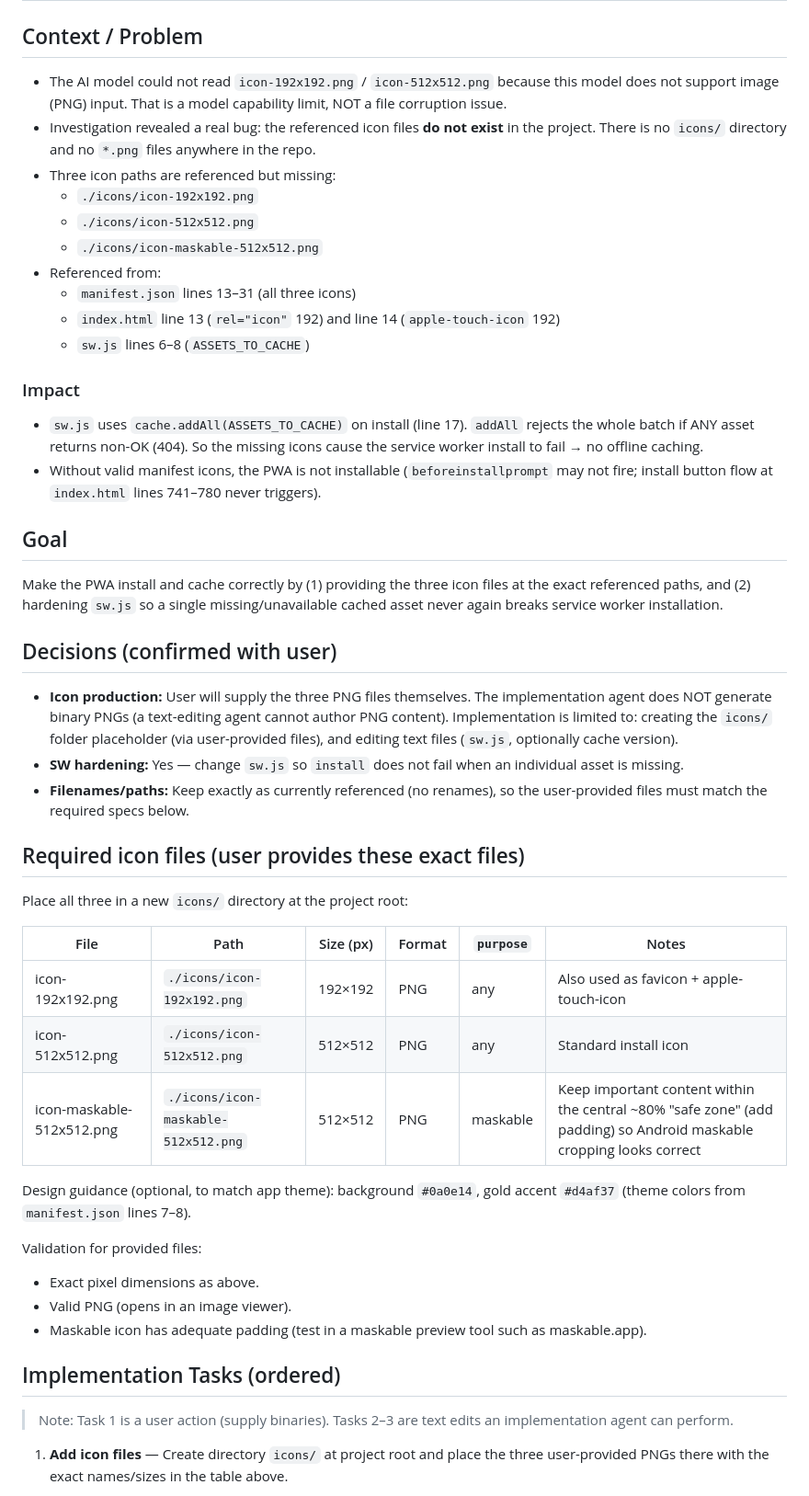
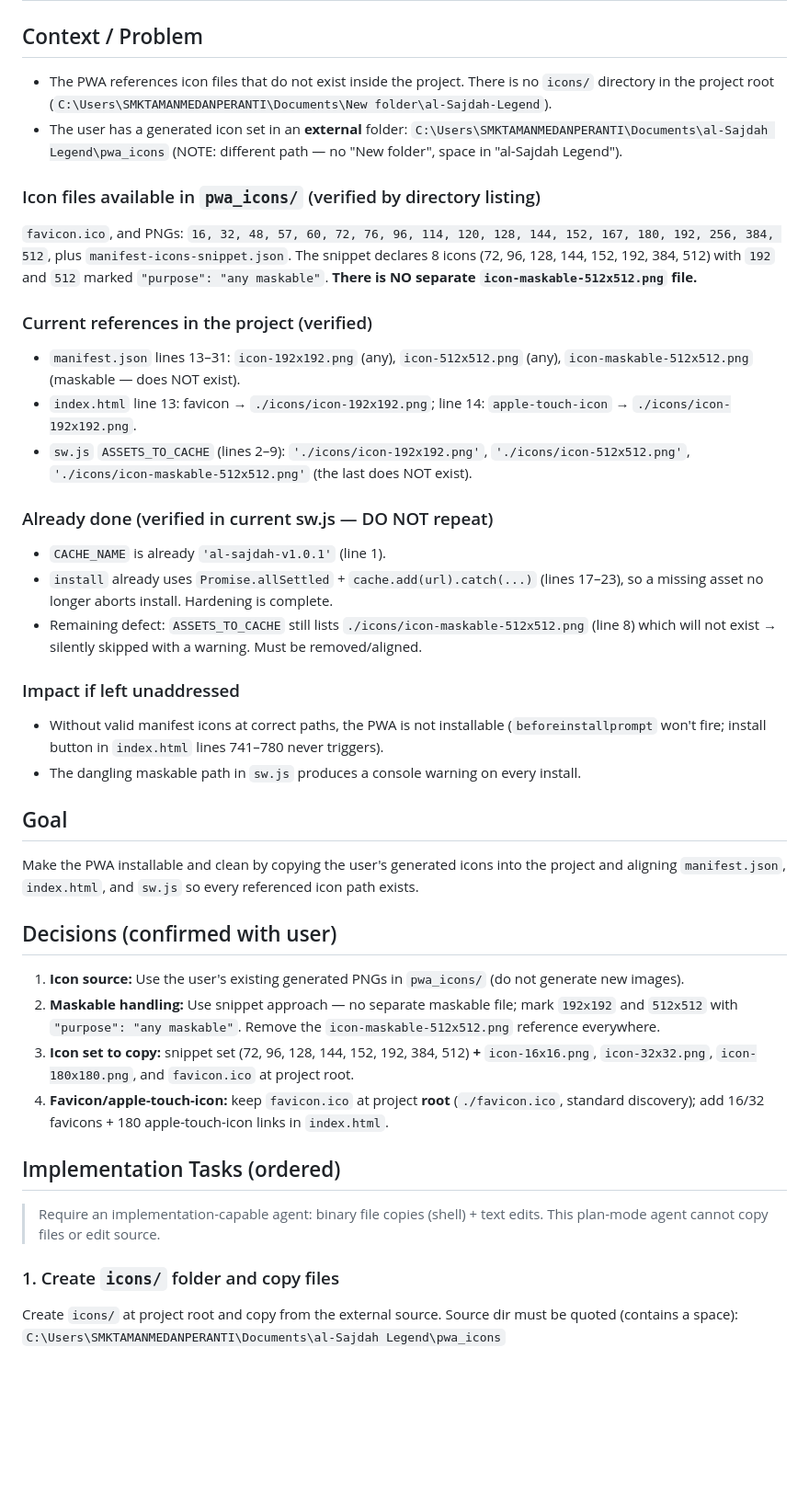
Before and after one commit to ashrafkrai-coder/al-Sajdah-Legend, a Markdown page: .kilo/plans/1784304460821-fix-missing-pwa-icons.md, the part around one of its changes. Shown at 92% size. GitHub-like rendering; blank space fills up the shorter version.

```diff
--- a/.kilo/plans/1784304460821-fix-missing-pwa-icons.md
+++ b/.kilo/plans/1784304460821-fix-missing-pwa-icons.md
@@ -1,47 +1,40 @@
 # Plan: Fix Missing PWA Icons (Al-Sajdah Tracker Legend)
 
 ## Context / Problem
-- The AI model could not read `icon-192x192.png` / `icon-512x512.png` because this model does not support image (PNG) input. That is a model capability limit, NOT a file corruption issue.
-- Investigation revealed a real bug: the referenced icon files **do not exist** in the project. There is no `icons/` directory and no `*.png` files anywhere in the repo.
-- Three icon paths are referenced but missing:
-  - `./icons/icon-192x192.png`
-  - `./icons/icon-512x512.png`
-  - `./icons/icon-maskable-512x512.png`
-- Referenced from:
-  - `manifest.json` lines 13–31 (all three icons)
-  - `index.html` line 13 (`rel="icon"` 192) and line 14 (`apple-touch-icon` 192)
-  - `sw.js` lines 6–8 (`ASSETS_TO_CACHE`)
+- The PWA references icon files that do not exist inside the project. There is no `icons/` directory in the project root (`C:\Users\SMKTAMANMEDANPERANTI\Documents\New folder\al-Sajdah-Legend`).
+- The user has a generated icon set in an **external** folder: `C:\Users\SMKTAMANMEDANPERANTI\Documents\al-Sajdah Legend\pwa_icons` (NOTE: different path — no "New folder", space in "al-Sajdah Legend").
 
-### Impact
-- `sw.js` uses `cache.addAll(ASSETS_TO_CACHE)` on install (line 17). `addAll` rejects the whole batch if ANY asset returns non-OK (404). So the missing icons cause the service worker install to fail → no offline caching.
-- Without valid manifest icons, the PWA is not installable (`beforeinstallprompt` may not fire; install button flow at `index.html` lines 741–780 never triggers).
+### Icon files available in `pwa_icons/` (verified by directory listing)
+`favicon.ico`, and PNGs: `16, 32, 48, 57, 60, 72, 76, 96, 114, 120, 128, 144, 152, 167, 180, 192, 256, 384, 512`, plus `manifest-icons-snippet.json`.
+The snippet declares 8 icons (72, 96, 128, 144, 152, 192, 384, 512) with `192` and `512` marked `"purpose": "any maskable"`. **There is NO separate `icon-maskable-512x512.png` file.**
+
+### Current references in the project (verified)
+- `manifest.json` lines 13–31: `icon-192x192.png` (any), `icon-512x512.png` (any), `icon-maskable-512x512.png` (maskable — does NOT exist).
+- `index.html` line 13: favicon → `./icons/icon-192x192.png`; line 14: `apple-touch-icon` → `./icons/icon-192x192.png`.
+- `sw.js` `ASSETS_TO_CACHE` (lines 2–9): `'./icons/icon-192x192.png'`, `'./icons/icon-512x512.png'`, `'./icons/icon-maskable-512x512.png'` (the last does NOT exist).
+
+### Already done (verified in current sw.js — DO NOT repeat)
+- `CACHE_NAME` is already `'al-sajdah-v1.0.1'` (line 1).
+- `install` already uses `Promise.allSettled` + `cache.add(url).catch(...)` (lines 17–23), so a missing asset no longer aborts install. Hardening is complete.
+- Remaining defect: `ASSETS_TO_CACHE` still lists `./icons/icon-maskable-512x512.png` (line 8) which will not exist → silently skipped with a warning. Must be removed/aligned.
+
+### Impact if left unaddressed
+- Without valid manifest icons at correct paths, the PWA is not installable (`beforeinstallprompt` won't fire; install button in `index.html` lines 741–780 never triggers).
+- The dangling maskable path in `sw.js` produces a console warning on every install.
 
 ## Goal
-Make the PWA install and cache correctly by (1) providing the three icon files at the exact referenced paths, and (2) hardening `sw.js` so a single missing/unavailable cached asset never again breaks service worker installation.
+Make the PWA installable and clean by copying the user's generated icons into the project and aligning `manifest.json`, `index.html`, and `sw.js` so every referenced icon path exists.
 
 ## Decisions (confirmed with user)
-- **Icon production:** User will supply the three PNG files themselves. The implementation agent does NOT generate binary PNGs (a text-editing agent cannot author PNG content). Implementation is limited to: creating the `icons/` folder placeholder (via user-provided files), and editing text files (`sw.js`, optionally cache version).
-- **SW hardening:** Yes — change `sw.js` so `install` does not fail when an individual asset is missing.
-- **Filenames/paths:** Keep exactly as currently referenced (no renames), so the user-provided files must match the required specs below.
-
-## Required icon files (user provides these exact files)
-Place all three in a new `icons/` directory at the project root:
-
-| File | Path | Size (px) | Format | `purpose` | Notes |
-|------|------|-----------|--------|-----------|-------|
-| icon-192x192.png | `./icons/icon-192x192.png` | 192×192 | PNG | any | Also used as favicon + apple-touch-icon |
-| icon-512x512.png | `./icons/icon-512x512.png` | 512×512 | PNG | any | Standard install icon |
-| icon-maskable-512x512.png | `./icons/icon-maskable-512x512.png` | 512×512 | PNG | maskable | Keep important content within the central ~80% "safe zone" (add padding) so Android maskable cropping looks correct |
-
-Design guidance (optional, to match app theme): background `#0a0e14`, gold accent `#d4af37` (theme colors from `manifest.json` lines 7–8).
-
-Validation for provided files:
-- Exact pixel dimensions as above.
-- Valid PNG (opens in an image viewer).
-- Maskable icon has adequate padding (test in a maskable preview tool such as maskable.app).
+1. **Icon source:** Use the user's existing generated PNGs in `pwa_icons/` (do not generate new images).
+2. **Maskable handling:** Use snippet approach — no separate maskable file; mark `192x192` and `512x512` with `"purpose": "any maskable"`. Remove the `icon-maskable-512x512.png` reference everywhere.
+3. **Icon set to copy:** snippet set (72, 96, 128, 144, 152, 192, 384, 512) **+** `icon-16x16.png`, `icon-32x32.png`, `icon-180x180.png`, and `favicon.ico` at project root.
+4. **Favicon/apple-touch-icon:** keep `favicon.ico` at project **root** (`./favicon.ico`, standard discovery); add 16/32 favicons + 180 apple-touch-icon links in `index.html`.
 
 ## Implementation Tasks (ordered)
-> Note: Task 1 is a user action (supply binaries). Tasks 2–3 are text edits an implementation agent can perform.
+> Require an implementation-capable agent: binary file copies (shell) + text edits. This plan-mode agent cannot copy files or edit source.
 
-1. **Add icon files** — Create directory `icons/` at project root and place the three user-provided PNGs there with the exact names/sizes in the table above.
+### 1. Create `icons/` folder and copy files
+Create `icons/` at project root and copy from the external source. Source dir must be quoted (contains a space):
+`C:\Users\SMKTAMANMEDANPERANTI\Documents\al-Sajdah Legend\pwa_icons`
 
```
Also changed, not shown: other parts of .kilo/plans/1784304460821-fix-missing-pwa-icons.md (+61 -34 lines).
